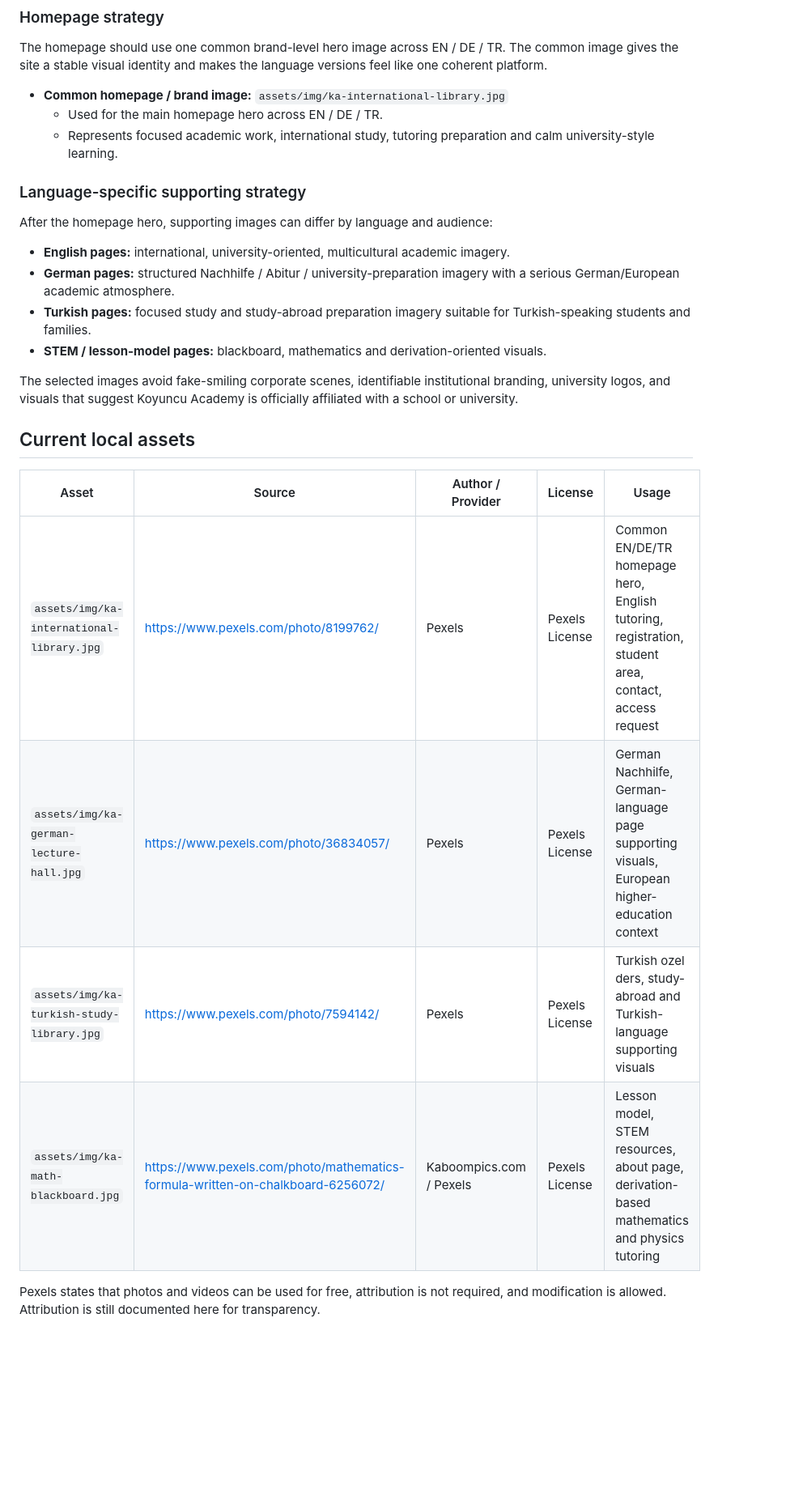
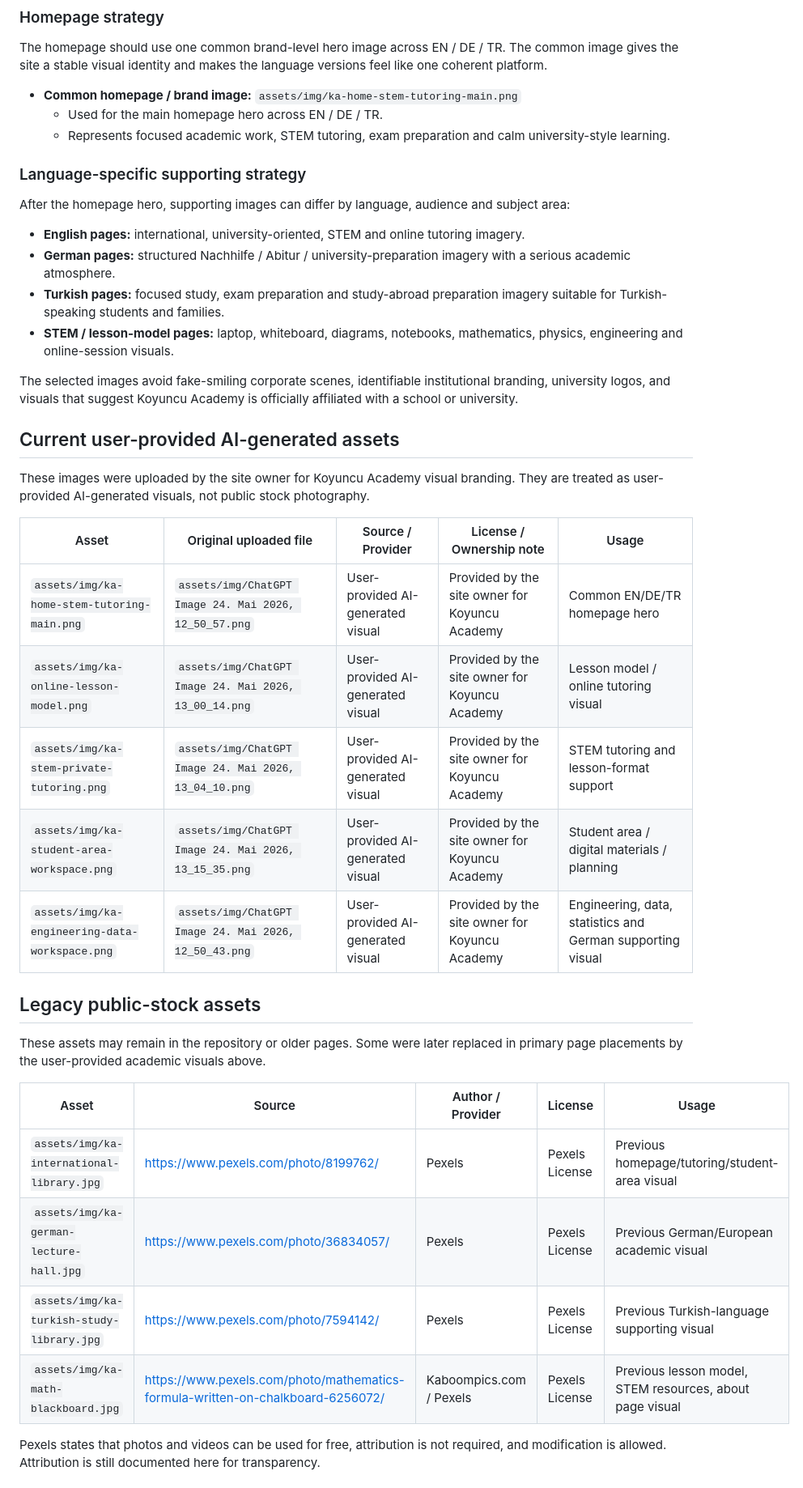
Before and after one commit to batuhan-koyuncu/batuhan-koyuncu.github.io, a Markdown page: docs/image-sources.md, the part around one of its changes. Shown at 81% size. GitHub-like rendering; blank space fills up the shorter version.

Commit message:
Document uploaded academic visuals

```diff
--- a/docs/image-sources.md
+++ b/docs/image-sources.md
@@ -8,29 +8,43 @@ Koyuncu Academy uses a small set of realistic academic images rather than decora
 
 The homepage should use one common brand-level hero image across EN / DE / TR. The common image gives the site a stable visual identity and makes the language versions feel like one coherent platform.
 
-- **Common homepage / brand image:** `assets/img/ka-international-library.jpg`
+- **Common homepage / brand image:** `assets/img/ka-home-stem-tutoring-main.png`
   - Used for the main homepage hero across EN / DE / TR.
-  - Represents focused academic work, international study, tutoring preparation and calm university-style learning.
+  - Represents focused academic work, STEM tutoring, exam preparation and calm university-style learning.
 
 ### Language-specific supporting strategy
 
-After the homepage hero, supporting images can differ by language and audience:
+After the homepage hero, supporting images can differ by language, audience and subject area:
 
-- **English pages:** international, university-oriented, multicultural academic imagery.
-- **German pages:** structured Nachhilfe / Abitur / university-preparation imagery with a serious German/European academic atmosphere.
-- **Turkish pages:** focused study and study-abroad preparation imagery suitable for Turkish-speaking students and families.
-- **STEM / lesson-model pages:** blackboard, mathematics and derivation-oriented visuals.
+- **English pages:** international, university-oriented, STEM and online tutoring imagery.
+- **German pages:** structured Nachhilfe / Abitur / university-preparation imagery with a serious academic atmosphere.
+- **Turkish pages:** focused study, exam preparation and study-abroad preparation imagery suitable for Turkish-speaking students and families.
+- **STEM / lesson-model pages:** laptop, whiteboard, diagrams, notebooks, mathematics, physics, engineering and online-session visuals.
 
 The selected images avoid fake-smiling corporate scenes, identifiable institutional branding, university logos, and visuals that suggest Koyuncu Academy is officially affiliated with a school or university.
 
-## Current local assets
+## Current user-provided AI-generated assets
+
+These images were uploaded by the site owner for Koyuncu Academy visual branding. They are treated as user-provided AI-generated visuals, not public stock photography.
+
+| Asset | Original uploaded file | Source / Provider | License / Ownership note | Usage |
+| --- | --- | --- | --- | --- |
+| `assets/img/ka-home-stem-tutoring-main.png` | `assets/img/ChatGPT Image 24. Mai 2026, 12_50_57.png` | User-provided AI-generated visual | Provided by the site owner for Koyuncu Academy | Common EN/DE/TR homepage hero |
+| `assets/img/ka-online-lesson-model.png` | `assets/img/ChatGPT Image 24. Mai 2026, 13_00_14.png` | User-provided AI-generated visual | Provided by the site owner for Koyuncu Academy | Lesson model / online tutoring visual |
+| `assets/img/ka-stem-private-tutoring.png` | `assets/img/ChatGPT Image 24. Mai 2026, 13_04_10.png` | User-provided AI-generated visual | Provided by the site owner for Koyuncu Academy | STEM tutoring and lesson-format support |
+| `assets/img/ka-student-area-workspace.png` | `assets/img/ChatGPT Image 24. Mai 2026, 13_15_35.png` | User-provided AI-generated visual | Provided by the site owner for Koyuncu Academy | Student area / digital materials / planning |
+| `assets/img/ka-engineering-data-workspace.png` | `assets/img/ChatGPT Image 24. Mai 2026, 12_50_43.png` | User-provided AI-generated visual | Provided by the site owner for Koyuncu Academy | Engineering, data, statistics and German supporting visual |
+
+## Legacy public-stock assets
+
+These assets may remain in the repository or older pages. Some were later replaced in primary page placements by the user-provided academic visuals above.
 
 | Asset | Source | Author / Provider | License | Usage |
 | --- | --- | --- | --- | --- |
-| `assets/img/ka-international-library.jpg` | https://www.pexels.com/photo/8199762/ | Pexels | Pexels License | Common EN/DE/TR homepage hero, English tutoring, registration, student area, contact, access request |
-| `assets/img/ka-german-lecture-hall.jpg` | https://www.pexels.com/photo/36834057/ | Pexels | Pexels License | German Nachhilfe, German-language page supporting visuals, European higher-education context |
-| `assets/img/ka-turkish-study-library.jpg` | https://www.pexels.com/photo/7594142/ | Pexels | Pexels License | Turkish ozel ders, study-abroad and Turkish-language supporting visuals |
-| `assets/img/ka-math-blackboard.jpg` | https://www.pexels.com/photo/mathematics-formula-written-on-chalkboard-6256072/ | Kaboompics.com / Pexels | Pexels License | Lesson model, STEM resources, about page, derivation-based mathematics and physics tutoring |
+| `assets/img/ka-international-library.jpg` | https://www.pexels.com/photo/8199762/ | Pexels | Pexels License | Previous homepage/tutoring/student-area visual |
+| `assets/img/ka-german-lecture-hall.jpg` | https://www.pexels.com/photo/36834057/ | Pexels | Pexels License | Previous German/European academic visual |
+| `assets/img/ka-turkish-study-library.jpg` | https://www.pexels.com/photo/7594142/ | Pexels | Pexels License | Previous Turkish-language supporting visual |
+| `assets/img/ka-math-blackboard.jpg` | https://www.pexels.com/photo/mathematics-formula-written-on-chalkboard-6256072/ | Kaboompics.com / Pexels | Pexels License | Previous lesson model, STEM resources, about page visual |
 
 Pexels states that photos and videos can be used for free, attribution is not required, and modification is allowed. Attribution is still documented here for transparency.
 
```
Also changed, not shown: other parts of docs/image-sources.md (+6 -1 lines).
